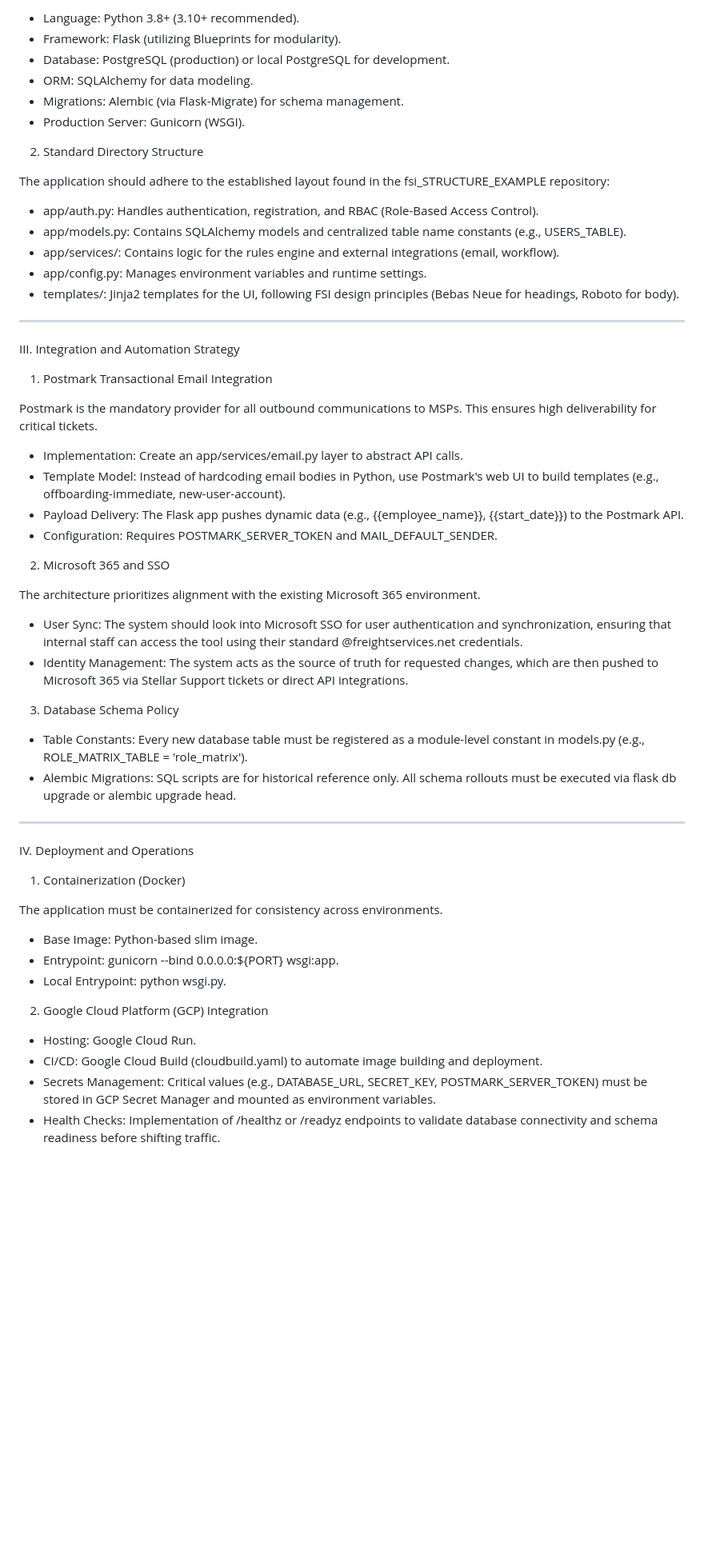
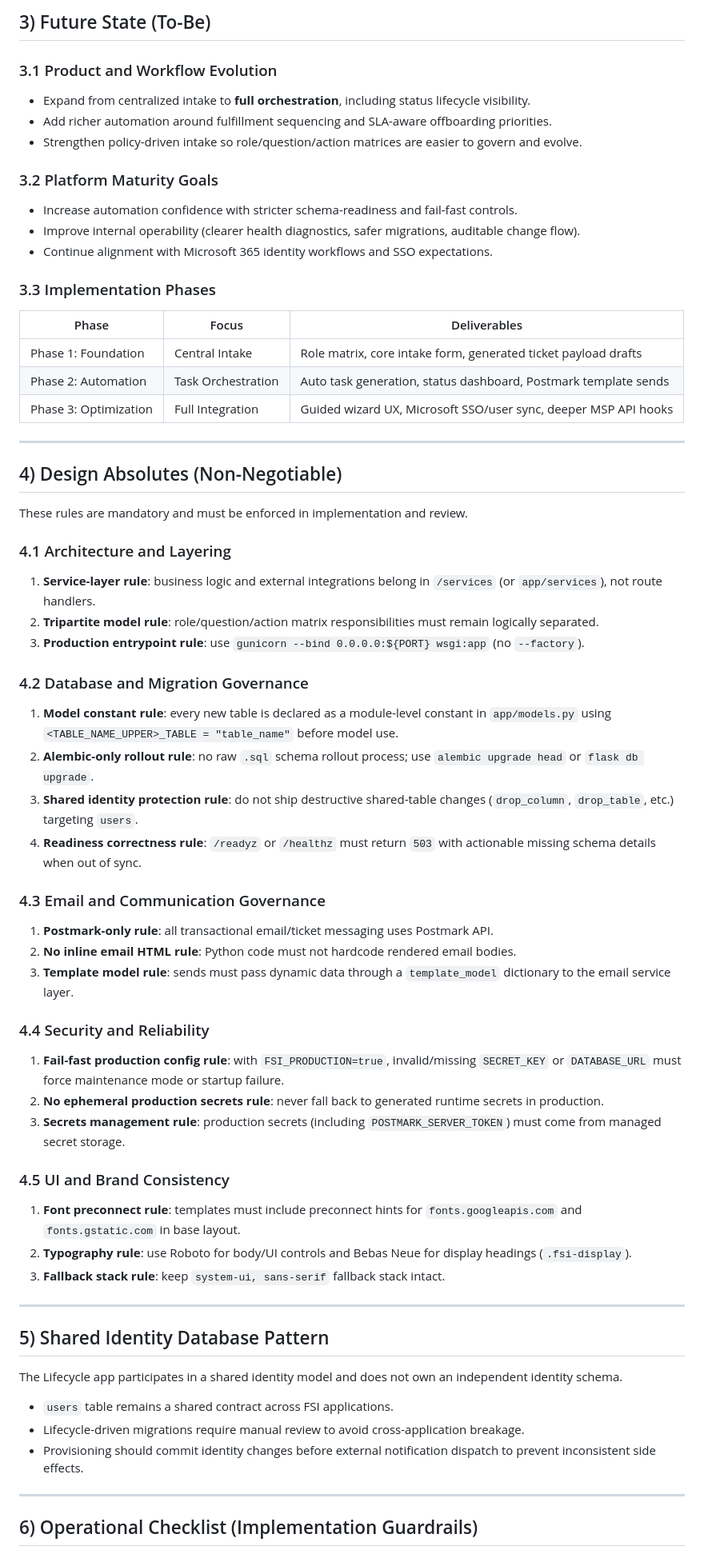
Before and after one commit to kdnye/lifecycle, a Markdown page: ARCHITECTURE.md, the part around one of its changes. Shown at 80% size. Drawn GitHub-style; blank space fills up the shorter version.

Commit message:
docs: reorganize architecture into current/future state and absolutes

```diff
--- a/ARCHITECTURE.md
+++ b/ARCHITECTURE.md
@@ -56,67 +76,74 @@ The application follows the FSI Application Architecture Standard, a proven stac
 
-* Language: Python 3.8+ (3.10+ recommended).
-* Framework: Flask (utilizing Blueprints for modularity).
-* Database: PostgreSQL (production) or local PostgreSQL for development.
-* ORM: SQLAlchemy for data modeling.
-* Migrations: Alembic (via Flask-Migrate) for schema management.
-* Production Server: Gunicorn (WSGI).
+## 3) Future State (To-Be)
 
-2. Standard Directory Structure
+### 3.1 Product and Workflow Evolution
 
-The application should adhere to the established layout found in the fsi_STRUCTURE_EXAMPLE repository:
+- Expand from centralized intake to **full orchestration**, including status lifecycle visibility.
+- Add richer automation around fulfillment sequencing and SLA-aware offboarding priorities.
+- Strengthen policy-driven intake so role/question/action matrices are easier to govern and evolve.
 
-* app/auth.py: Handles authentication, registration, and RBAC (Role-Based Access Control).
-* app/models.py: Contains SQLAlchemy models and centralized table name constants (e.g., USERS_TABLE).
-* app/services/: Contains logic for the rules engine and external integrations (email, workflow).
-* app/config.py: Manages environment variables and runtime settings.
-* templates/: Jinja2 templates for the UI, following FSI design principles (Bebas Neue for headings, Roboto for body).
+### 3.2 Platform Maturity Goals
 
+- Increase automation confidence with stricter schema-readiness and fail-fast controls.
+- Improve internal operability (clearer health diagnostics, safer migrations, auditable change flow).
+- Continue alignment with Microsoft 365 identity workflows and SSO expectations.
 
---------------------------------------------------------------------------------
+### 3.3 Implementation Phases
 
+| Phase | Focus | Deliverables |
+|---|---|---|
+| Phase 1: Foundation | Central Intake | Role matrix, core intake form, generated ticket payload drafts |
+| Phase 2: Automation | Task Orchestration | Auto task generation, status dashboard, Postmark template sends |
+| Phase 3: Optimization | Full Integration | Guided wizard UX, Microsoft SSO/user sync, deeper MSP API hooks |
 
-III. Integration and Automation Strategy
+---
 
-1. Postmark Transactional Email Integration
+## 4) Design Absolutes (Non-Negotiable)
 
-Postmark is the mandatory provider for all outbound communications to MSPs. This ensures high deliverability for critical tickets.
+These rules are mandatory and must be enforced in implementation and review.
 
-* Implementation: Create an app/services/email.py layer to abstract API calls.
-* Template Model: Instead of hardcoding email bodies in Python, use Postmark's web UI to build templates (e.g., offboarding-immediate, new-user-account).
-* Payload Delivery: The Flask app pushes dynamic data (e.g., {{employee_name}}, {{start_date}}) to the Postmark API.
-* Configuration: Requires POSTMARK_SERVER_TOKEN and MAIL_DEFAULT_SENDER.
+### 4.1 Architecture and Layering
 
-2. Microsoft 365 and SSO
+1. **Service-layer rule**: business logic and external integrations belong in `/services` (or `app/services`), not route handlers.
+2. **Tripartite model rule**: role/question/action matrix responsibilities must remain logically separated.
+3. **Production entrypoint rule**: use `gunicorn --bind 0.0.0.0:${PORT} wsgi:app` (no `--factory`).
 
-The architecture prioritizes alignment with the existing Microsoft 365 environment.
+### 4.2 Database and Migration Governance
 
-* User Sync: The system should look into Microsoft SSO for user authentication and synchronization, ensuring that internal staff can access the tool using their standard @freightservices.net credentials.
-* Identity Management: The system acts as the source of truth for requested changes, which are then pushed to Microsoft 365 via Stellar Support tickets or direct API integrations.
+1. **Model constant rule**: every new table is declared as a module-level constant in `app/models.py` using `<TABLE_NAME_UPPER>_TABLE = "table_name"` before model use.
+2. **Alembic-only rollout rule**: no raw `.sql` schema rollout process; use `alembic upgrade head` or `flask db upgrade`.
+3. **Shared identity protection rule**: do not ship destructive shared-table changes (`drop_column`, `drop_table`, etc.) targeting `users`.
+4. **Readiness correctness rule**: `/readyz` or `/healthz` must return `503` with actionable missing schema details when out of sync.
 
-3. Database Schema Policy
+### 4.3 Email and Communication Governance
 
-* Table Constants: Every new database table must be registered as a module-level constant in models.py (e.g., ROLE_MATRIX_TABLE = 'role_matrix').
-* Alembic Migrations: SQL scripts are for historical reference only. All schema rollouts must be executed via flask db upgrade or alembic upgrade head.
+1. **Postmark-only rule**: all transactional email/ticket messaging uses Postmark API.
+2. **No inline email HTML rule**: Python code must not hardcode rendered email bodies.
+3. **Template model rule**: sends must pass dynamic data through a `template_model` dictionary to the email service layer.
 
+### 4.4 Security and Reliability
 
---------------------------------------------------------------------------------
+1. **Fail-fast production config rule**: with `FSI_PRODUCTION=true`, invalid/missing `SECRET_KEY` or `DATABASE_URL` must force maintenance mode or startup failure.
+2. **No ephemeral production secrets rule**: never fall back to generated runtime secrets in production.
+3. **Secrets management rule**: production secrets (including `POSTMARK_SERVER_TOKEN`) must come from managed secret storage.
 
+### 4.5 UI and Brand Consistency
 
-IV. Deployment and Operations
+1. **Font preconnect rule**: templates must include preconnect hints for `fonts.googleapis.com` and `fonts.gstatic.com` in base layout.
+2. **Typography rule**: use Roboto for body/UI controls and Bebas Neue for display headings (`.fsi-display`).
+3. **Fallback stack rule**: keep `system-ui, sans-serif` fallback stack intact.
 
-1. Containerization (Docker)
+---
 
-The application must be containerized for consistency across environments.
+## 5) Shared Identity Database Pattern
 
-* Base Image: Python-based slim image.
-* Entrypoint: gunicorn --bind 0.0.0.0:${PORT} wsgi:app.
-* Local Entrypoint: python wsgi.py.
+The Lifecycle app participates in a shared identity model and does not own an independent identity schema.
 
-2. Google Cloud Platform (GCP) Integration
+- `users` table remains a shared contract across FSI applications.
+- Lifecycle-driven migrations require manual review to avoid cross-application breakage.
+- Provisioning should commit identity changes before external notification dispatch to prevent inconsistent side effects.
 
-* Hosting: Google Cloud Run.
-* CI/CD: Google Cloud Build (cloudbuild.yaml) to automate image building and deployment.
-* Secrets Management: Critical values (e.g., DATABASE_URL, SECRET_KEY, POSTMARK_SERVER_TOKEN) must be stored in GCP Secret Manager and mounted as environment variables.
-* Health Checks: Implementation of /healthz or /readyz endpoints to validate database connectivity and schema readiness before shifting traffic.
+---
 
+## 6) Operational Checklist (Implementation Guardrails)
 
```
Also changed, not shown: other parts of ARCHITECTURE.md (+64 -47 lines).
